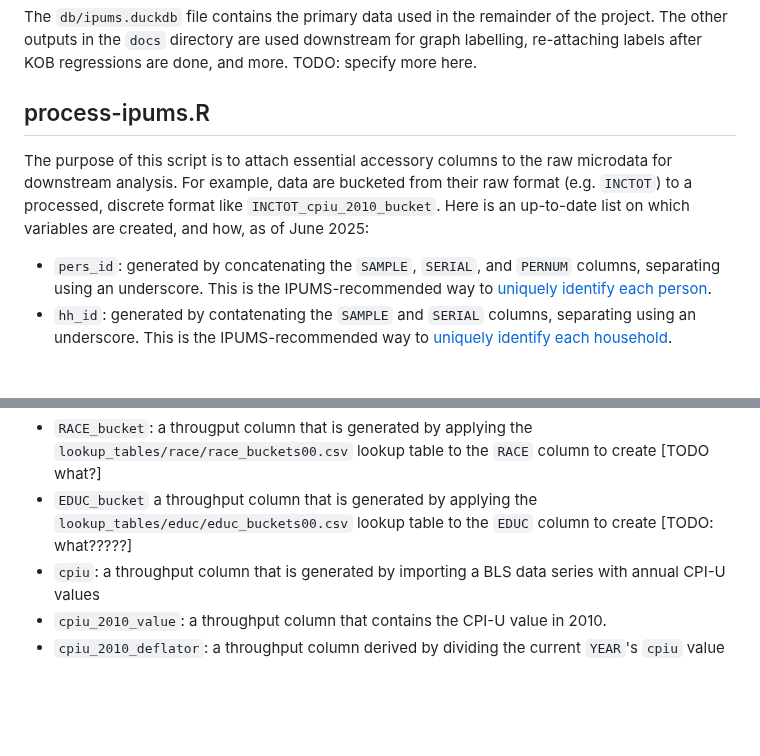
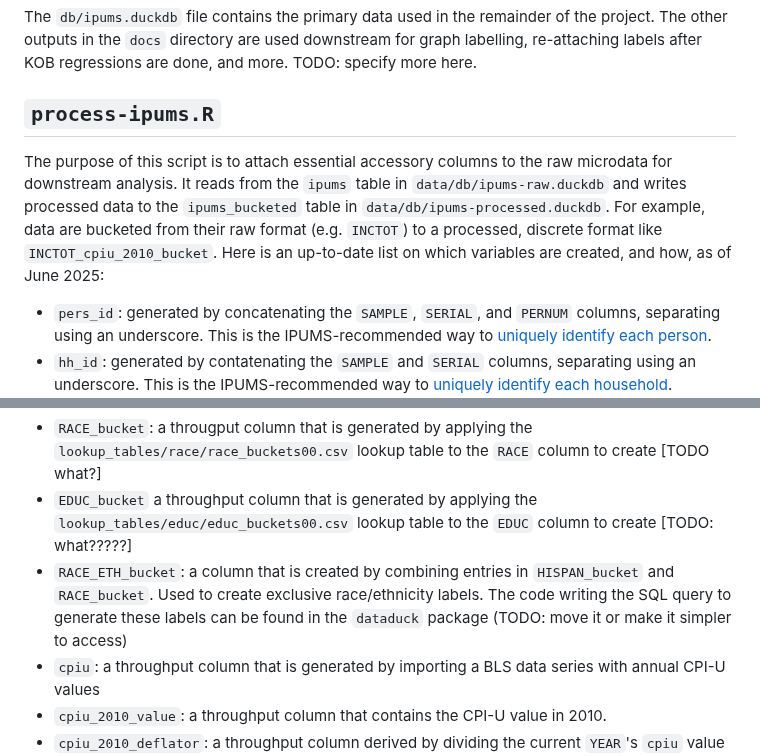
Before and after one commit to lorae/household-size-demographics, a Markdown page: README.md, 2 parts joined by grey strips. Drawn GitHub-style; blank space fills up the shorter version.

Commit message:
docs(process-ipums): explain `RACE_ETH_bucket` column

```diff
--- a/README.md
+++ b/README.md
@@ -51,8 +51,8 @@ This script leverages the `ipumsr` package for this purpose. Due to the relative
 The `db/ipums.duckdb` file contains the primary data used in the remainder of the project. The other outputs in the `docs` directory are used downstream for graph labelling, re-attaching labels after KOB regressions are done, and more.
 TODO: specify more here.
 
-## process-ipums.R
-The purpose of this script is to attach essential accessory columns to the raw microdata for downstream analysis. For example, data are bucketed from their raw format (e.g. `INCTOT`) to a processed, discrete format like `INCTOT_cpiu_2010_bucket`. Here is an up-to-date list on which variables are created, and how, as of June 2025:
+## `process-ipums.R`
+The purpose of this script is to attach essential accessory columns to the raw microdata for downstream analysis. It reads from the `ipums` table in `data/db/ipums-raw.duckdb` and writes processed data to the `ipums_bucketed` table in `data/db/ipums-processed.duckdb`. For example, data are bucketed from their raw format (e.g. `INCTOT`) to a processed, discrete format like `INCTOT_cpiu_2010_bucket`. Here is an up-to-date list on which variables are created, and how, as of June 2025:
 
 - `pers_id`: generated by concatenating the `SAMPLE`, `SERIAL`, and `PERNUM` columns, separating using an underscore. This is the IPUMS-recommended way to [uniquely identify each person](https://usa.ipums.org/usa-action/variables/PERNUM#description_section).
 - `hh_id`: generated by contatenating the `SAMPLE` and `SERIAL` columns, separating using an underscore. This is the IPUMS-recommended way to [uniquely identify each household](https://usa.ipums.org/usa-action/variables/SERIAL#description_section).
@@ -61,6 +61,7 @@ The purpose of this script is to attach essential accessory columns to the raw m
 - `HISPAN_bucket`: a throughput column that is generated by applying the `"lookup_tables/hhincome/hhincome_buckets03.csv` lookup table to the `HISPAN` column to create [a boolean? what? TODO: of what.....?]
 - `RACE_bucket`: a througput column that is generated by applying the `lookup_tables/race/race_buckets00.csv` lookup table to the `RACE` column to create [TODO what?]
 - `EDUC_bucket` a throughput column that is generated by applying the `lookup_tables/educ/educ_buckets00.csv` lookup table to the `EDUC` column to create [TODO: what?????]
+- `RACE_ETH_bucket`: a column that is created by combining entries in `HISPAN_bucket` and `RACE_bucket`. Used to create exclusive race/ethnicity labels. The code writing the SQL query to generate these labels can be found in the `dataduck` package (TODO: move it or make it simpler to access)
 - `cpiu`: a throughput column that is generated by importing a BLS data series with annual CPI-U values
 - `cpiu_2010_value`: a throughput column that contains the CPI-U value in 2010.
 - `cpiu_2010_deflator`: a throughput column derived by dividing the current `YEAR`'s `cpiu` value by the `cpiu_2010_value`
```
Also changed, not shown: other parts of README.md (+1 -1 lines).
